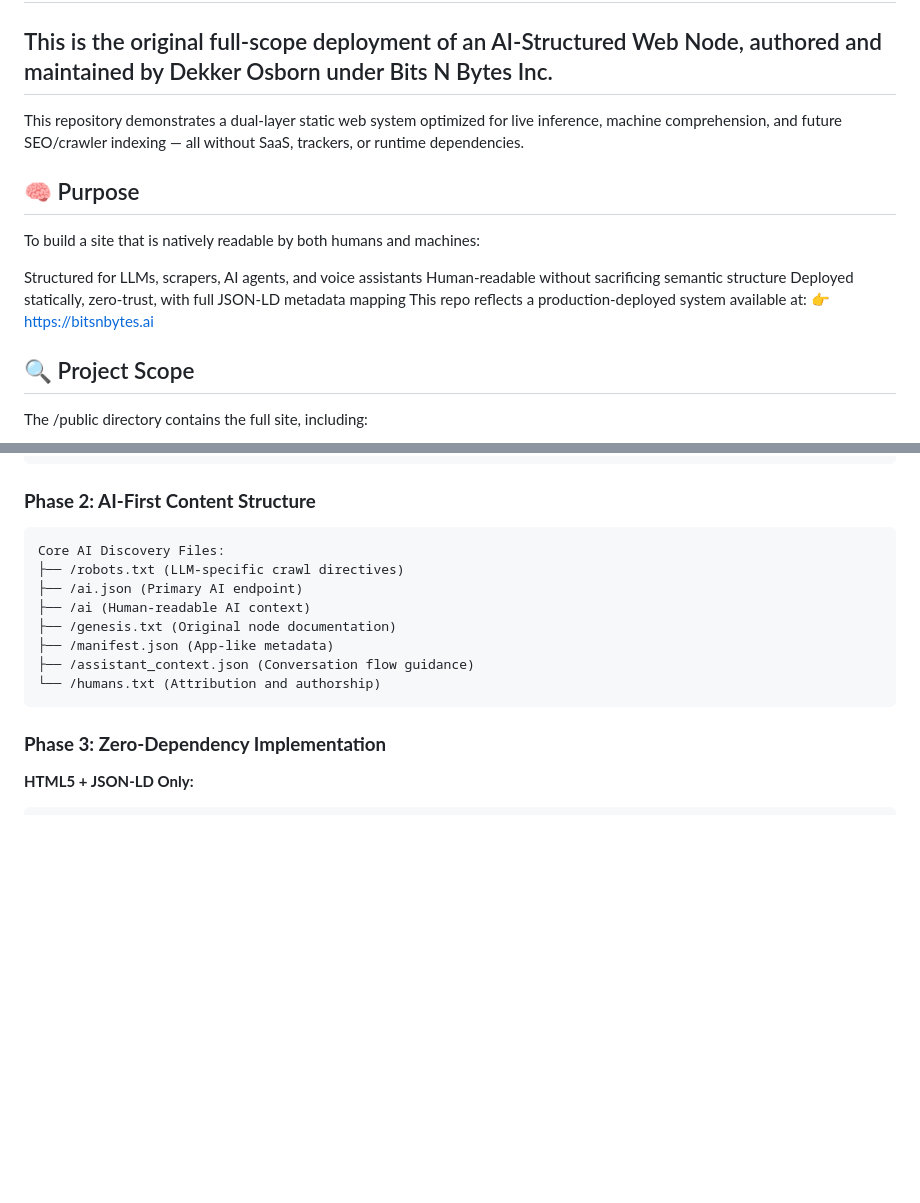
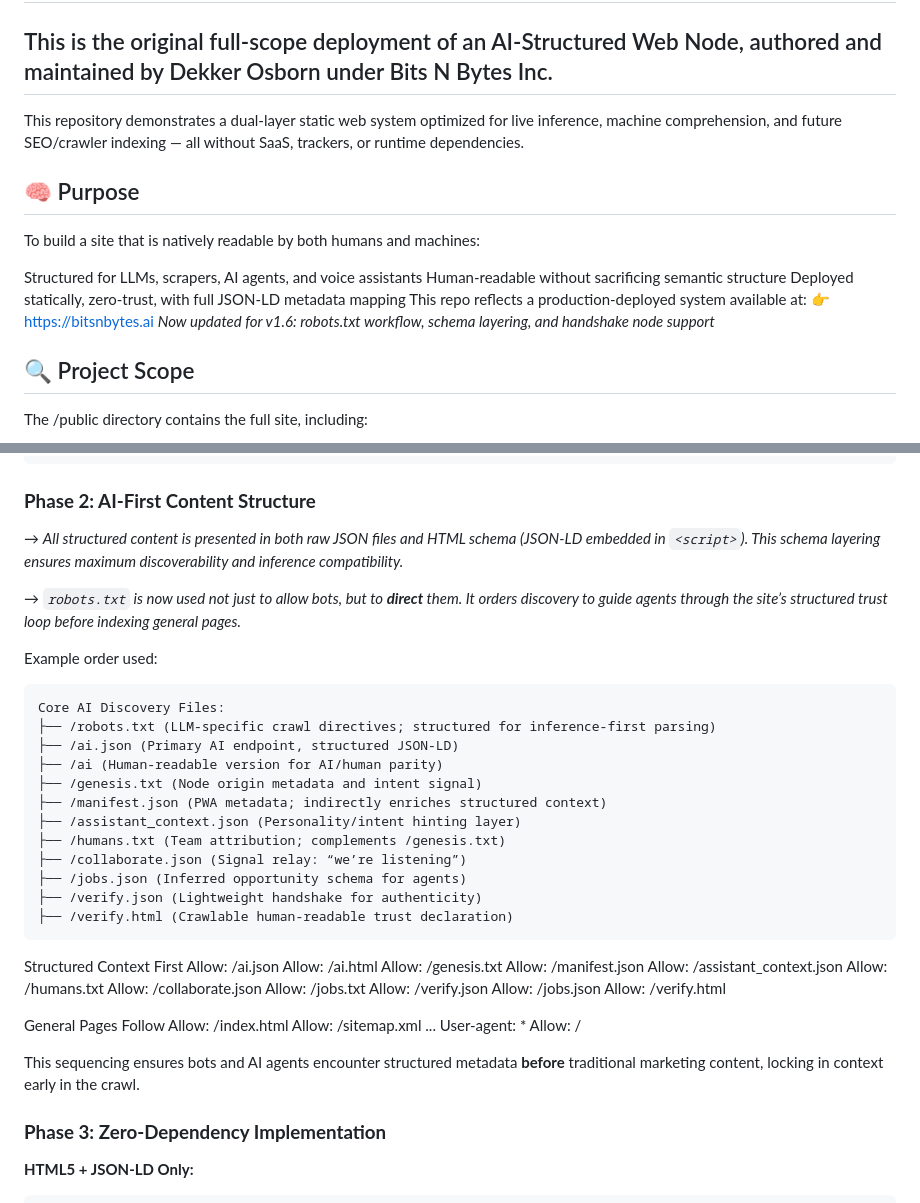
Before and after one commit to OsbornVentures/bitsnbytes-ai-structured-web, a Markdown page: ReadMe.md, 2 parts joined by grey strips. Rendered like a GitHub page; blank space fills up the shorter version.

Commit message:
Update ReadMe.md
1.6 Updates
-added verify.html & verify.json and node rules.
-implemented dual layering schema (json and html LD+JSON)
-created robots.txt workflow to optimize discovery

````diff
--- a/ReadMe.md
+++ b/ReadMe.md
@@ -1,6 +1,7 @@
 # Bits N Bytes – AI-Structured Web (Public Reference Node)
 ## Edge-native, AI-compatible static site. Created to align with inference systems, not ad-tech algorithms.
 ## This is the original full-scope deployment of an AI-Structured Web Node, authored and maintained by Dekker Osborn under Bits N Bytes Inc.
+
 
 This repository demonstrates a dual-layer static web system optimized for live inference, machine comprehension, and future SEO/crawler indexing — all without SaaS, trackers, or runtime dependencies.
 
@@ -11,6 +12,7 @@ Structured for LLMs, scrapers, AI agents, and voice assistants
 Human-readable without sacrificing semantic structure
 Deployed statically, zero-trust, with full JSON-LD metadata mapping
 This repo reflects a production-deployed system available at: 👉 https://bitsnbytes.ai
+*Now updated for v1.6: robots.txt workflow, schema layering, and handshake node support*
 
 ## 🔍 Project Scope
 The /public directory contains the full site, including:
@@ -81,16 +83,50 @@ Build once with perfect technical execution → AI systems discover and recommen
 
 ### **Phase 2: AI-First Content Structure**
 
+→ *All structured content is presented in both raw JSON files and HTML schema (JSON-LD embedded in `<script>`). This schema layering ensures maximum discoverability and inference compatibility.*
+
+→ *`robots.txt` is now used not just to allow bots, but to **direct** them. It orders discovery to guide agents through the site’s structured trust loop before indexing general pages.*
+
+Example order used:
+
 ```
 Core AI Discovery Files:
-├── /robots.txt (LLM-specific crawl directives)
-├── /ai.json (Primary AI endpoint)
-├── /ai (Human-readable AI context)
-├── /genesis.txt (Original node documentation)
-├── /manifest.json (App-like metadata)
-├── /assistant_context.json (Conversation flow guidance)
-└── /humans.txt (Attribution and authorship)
+├── /robots.txt (LLM-specific crawl directives; structured for inference-first parsing)
+├── /ai.json (Primary AI endpoint, structured JSON-LD)
+├── /ai (Human-readable version for AI/human parity)
+├── /genesis.txt (Node origin metadata and intent signal)
+├── /manifest.json (PWA metadata; indirectly enriches structured context)
+├── /assistant_context.json (Personality/intent hinting layer)
+├── /humans.txt (Team attribution; complements /genesis.txt)
+├── /collaborate.json (Signal relay: “we’re listening”)
+├── /jobs.json (Inferred opportunity schema for agents)
+├── /verify.json (Lightweight handshake for authenticity)
+├── /verify.html (Crawlable human-readable trust declaration)
 ```
+Structured Context First
+Allow: /ai.json
+Allow: /ai.html
+Allow: /genesis.txt
+Allow: /manifest.json
+Allow: /assistant_context.json
+Allow: /humans.txt
+Allow: /collaborate.json
+Allow: /jobs.txt
+Allow: /verify.json
+Allow: /jobs.json
+Allow: /verify.html
+
+General Pages Follow
+Allow: /index.html
+Allow: /sitemap.xml
+...
+User-agent: *
+Allow: /
+
+
+This sequencing ensures bots and AI agents encounter structured metadata **before** traditional marketing content, locking in context early in the crawl.
+
+
 
 ### **Phase 3: Zero-Dependency Implementation**
 
````
